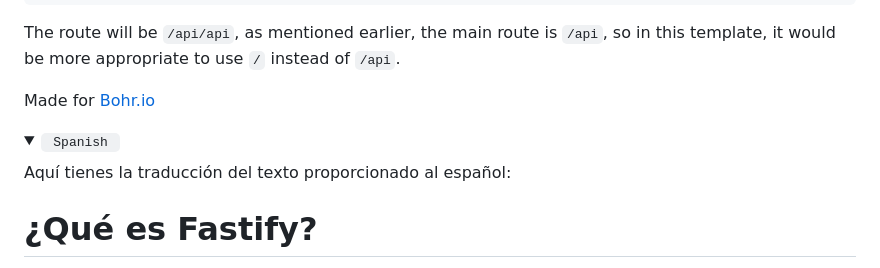
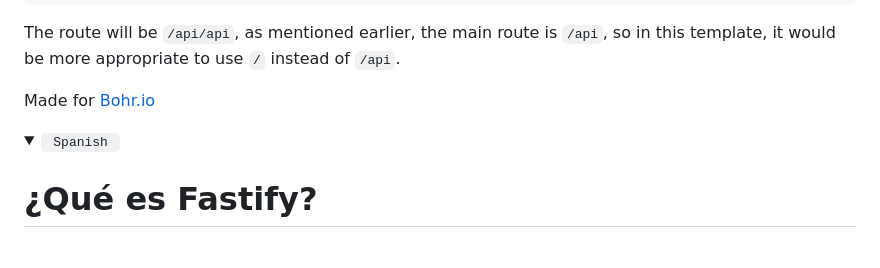
Before and after one commit to Gugahnstn/fastify-template-bohr, a Markdown page: README.md, the part around the change. GitHub-like rendering; folded sections open.

```diff
--- a/README.md
+++ b/README.md
@@ -118,8 +118,6 @@ Made for [Bohr.io](https://bohr.io)
   <code> Spanish </code>
 </summary>
 
-Aquí tienes la traducción del texto proporcionado al español:
-
 # ¿Qué es Fastify?
 
 Fastify es un marco web enfocado en proporcionar una mejor calidad y experiencia para los desarrolladores con una sobrecarga mínima. Fastify se inspiró en Hapi, Express y otros. Si deseas obtener más información sobre Fastify, te recomiendo consultar la [documentación](https://fastify.dev/docs/latest/) para obtener más detalles sobre este marco.
```
